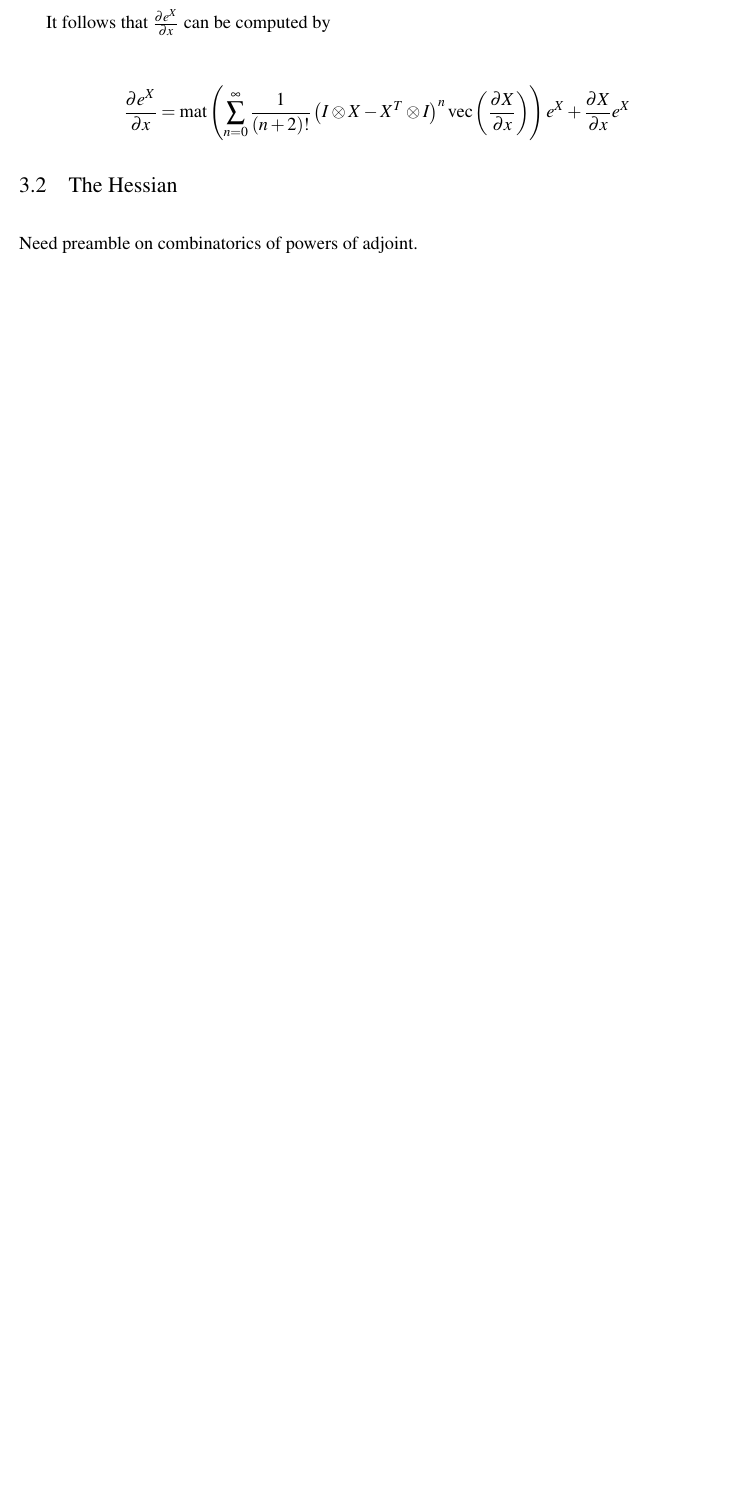
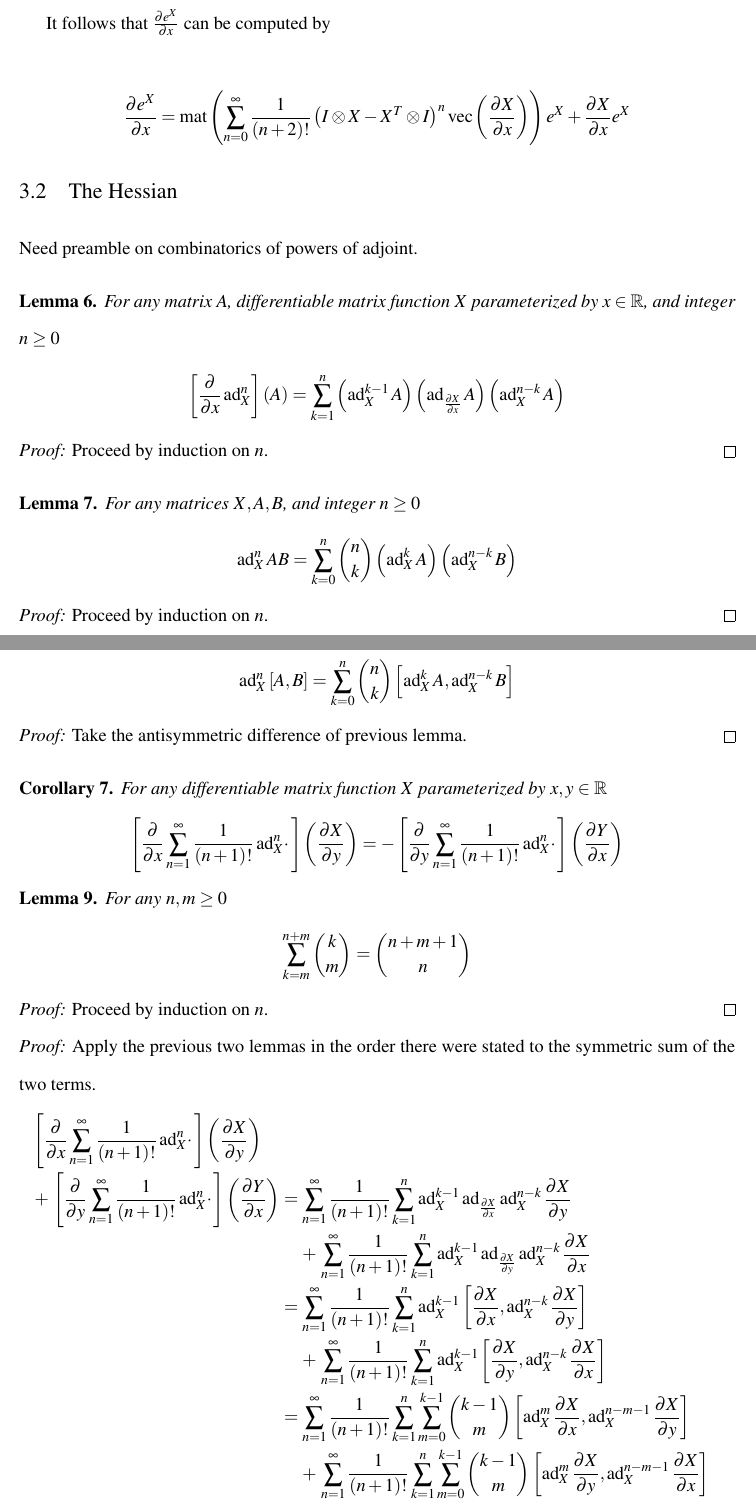
Before and after one commit to aaronsheldon/markov-lie-frechet, a LaTeX thesis (project-main.tex, which reads project-chapter-3.tex): part of page 39 of 48 before the commit and two parts of pages 39 and 40 of 50 after it, the two joined at a grey line, cut so that both start at the same text, the shorter picture padded with empty space. The pictures show the PDF file project-main.pdf that the author committed with the source.

Commit message:
but what does it all mean????!!!!

```diff
--- a/project-chapter-3.tex
+++ b/project-chapter-3.tex
@@ -170,3 +170,45 @@ It follows that $\frac{\partial e^X}{\partial x}$ can be computed by
 
 Need preamble on combinatorics of powers of adjoint.
 
+\begin{lemma}
+	For any matrix $A$, differentiable matrix function $X$ parameterized by $x \in \mathbb{R}$, and integer $n \ge 0$
+	\begin{IEEEeqnarray*}{rCl}
+		\left[\frac{\partial}{\partial x}\operatorname{ad}_X^n\right]\left( A\right)
+			& = & \sum_{k=1}^n \left(\operatorname{ad}_X^{k-1} A \right)\left(\operatorname{ad}_{\frac{\partial X}{\partial x}} A\right)  \left(\operatorname{ad}_X^{n-k} A \right)
+	\end{IEEEeqnarray*}
+\end{lemma}
+
+\begin{IEEEproof}
+	Proceed by induction on $n$.\hfill\IEEEQEDhere
+\end{IEEEproof}
+
+\begin{lemma}
+	For any matrices $X,A,B$, and integer $n \ge 0$
+	\begin{IEEEeqnarray*}{rCl}
+		\operatorname{ad}_X^n AB
+			& = & \sum_{k=0}^n \binom{n}{k} \left(\operatorname{ad}_X^k A \right)\left(\operatorname{ad}_X^{n-k} B \right)
+	\end{IEEEeqnarray*}
+\end{lemma}
+
+\begin{IEEEproof}
+	Proceed by induction on $n$.\hfill\IEEEQEDhere
+\end{IEEEproof}
+
+\begin{lemma}
+	For any matrices $X,A,B$, and integer $n \ge 0$
+	\begin{IEEEeqnarray*}{rCl}
+		\operatorname{ad}_X^n \left[A,B\right]
+			& = & \sum_{k=0}^n \binom{n}{k} \left[\operatorname{ad}_X^k A , \operatorname{ad}_X^{n-k} B \right]
+	\end{IEEEeqnarray*}
+\end{lemma}
+
+\begin{IEEEproof}
+	Take the antisymmetric difference of previous lemma.\hfill\IEEEQEDhere
+\end{IEEEproof}
+
+\begin{corollary}
+	For any differentiable matrix function $X$ parameterized by $x,y \in \mathbb{R}$
+	\begin{IEEEeqnarray*}{rCl}
+		\left[\frac{\partial}{\partial x} \sum_{n=1}^\infty \frac{1}{\left(n+1\right)!} \operatorname{ad}_X^n \cdotp \right]\left(\frac{\partial X}{\partial y}\right)
+			& = & - \left[\frac{\partial}{\partial y} \sum_{n=1}^\infty \frac{1}{\left(n+1\right)!} \operatorname{ad}_X^n \cdotp \right]\left(\frac{\partial Y}{\partial x}\right)
+	\end{IEEEeqnarray*}
@@ -172,0 +222,19 @@ Need preamble on combinatorics of powers of adjoint.
+	\end{IEEEeqnarray*}
+\end{lemma}
+
+\begin{IEEEproof}
+	Proceed by induction on $n$.\hfill\IEEEQEDhere
+\end{IEEEproof}
+
+\begin{IEEEproof}
+	Apply the previous two lemmas in the order there were stated to the symmetric
+	sum of the two terms.
+	\begin{IEEEeqnarray*}{+rCl+x*}
+		\left[\frac{\partial}{\partial x} \sum_{n=1}^\infty \frac{1}{\left(n+1\right)!} \operatorname{ad}_X^n \cdotp \right]\left(\frac{\partial X}{\partial y}\right) \quad \\
+			+\: \left[\frac{\partial}{\partial y} \sum_{n=1}^\infty \frac{1}{\left(n+1\right)!} \operatorname{ad}_X^n \cdotp \right]\left(\frac{\partial Y}{\partial x}\right)
+			& = & \sum_{n=1}^\infty \frac{1}{\left(n+1\right)!} \sum_{k=1}^n \operatorname{ad}_X^{k-1} \operatorname{ad}_{\frac{\partial X}{\partial x}} \operatorname{ad}_X^{n-k} \frac{\partial X}{\partial y}\\
+			&   & +\: \sum_{n=1}^\infty \frac{1}{\left(n+1\right)!} \sum_{k=1}^n \operatorname{ad}_X^{k-1} \operatorname{ad}_{\frac{\partial X}{\partial y}} \operatorname{ad}_X^{n-k} \frac{\partial X}{\partial x}\\
+			& = & \sum_{n=1}^\infty \frac{1}{\left(n+1\right)!} \sum_{k=1}^n \operatorname{ad}_X^{k-1} \left[ \frac{\partial X}{\partial x} ,\operatorname{ad}_X^{n-k} \frac{\partial X}{\partial y} \right]\\
+			&   & +\: \sum_{n=1}^\infty \frac{1}{\left(n+1\right)!} \sum_{k=1}^n \operatorname{ad}_X^{k-1} \left[ \frac{\partial X}{\partial y} ,\operatorname{ad}_X^{n-k} \frac{\partial X}{\partial x} \right]\\
+			& = & \sum_{n=1}^\infty \frac{1}{\left(n+1\right)!} \sum_{k=1}^n \sum_{m=0}^{k-1} \binom{k-1}{m} \left[\operatorname{ad}_X^{m} \frac{\partial X}{\partial x} ,\operatorname{ad}_X^{n-m-1} \frac{\partial X}{\partial y} \right]\\
+			&   & +\: \sum_{n=1}^\infty \frac{1}{\left(n+1\right)!} \sum_{k=1}^n \sum_{m=0}^{k-1} \binom{k-1}{m} \left[\operatorname{ad}_X^{m} \frac{\partial X}{\partial y} ,\operatorname{ad}_X^{n-m-1} \frac{\partial X}{\partial x} \right]\\
@@ -173,3 +248,6 @@ Need preamble on combinatorics of powers of adjoint.
+	\end{IEEEeqnarray*}
+\end{IEEEproof}
+
 Assuming that $\frac{\partial^2 X}{\partial x \partial y},\frac{\partial^2 X}{\partial y \partial x}$
 are continuous we have, by corollary to Clairaut's theorem, that $\frac{\partial^2 e^X}{\partial x \partial y} = \frac{\partial^2 e^X}{\partial y \partial x}$.
 We can then compute the Hessian by symmetrizing the partial differential so that
```
Also changed, not shown: project-main.pdf, project-chapter-3.tex (14 more changed lines).
